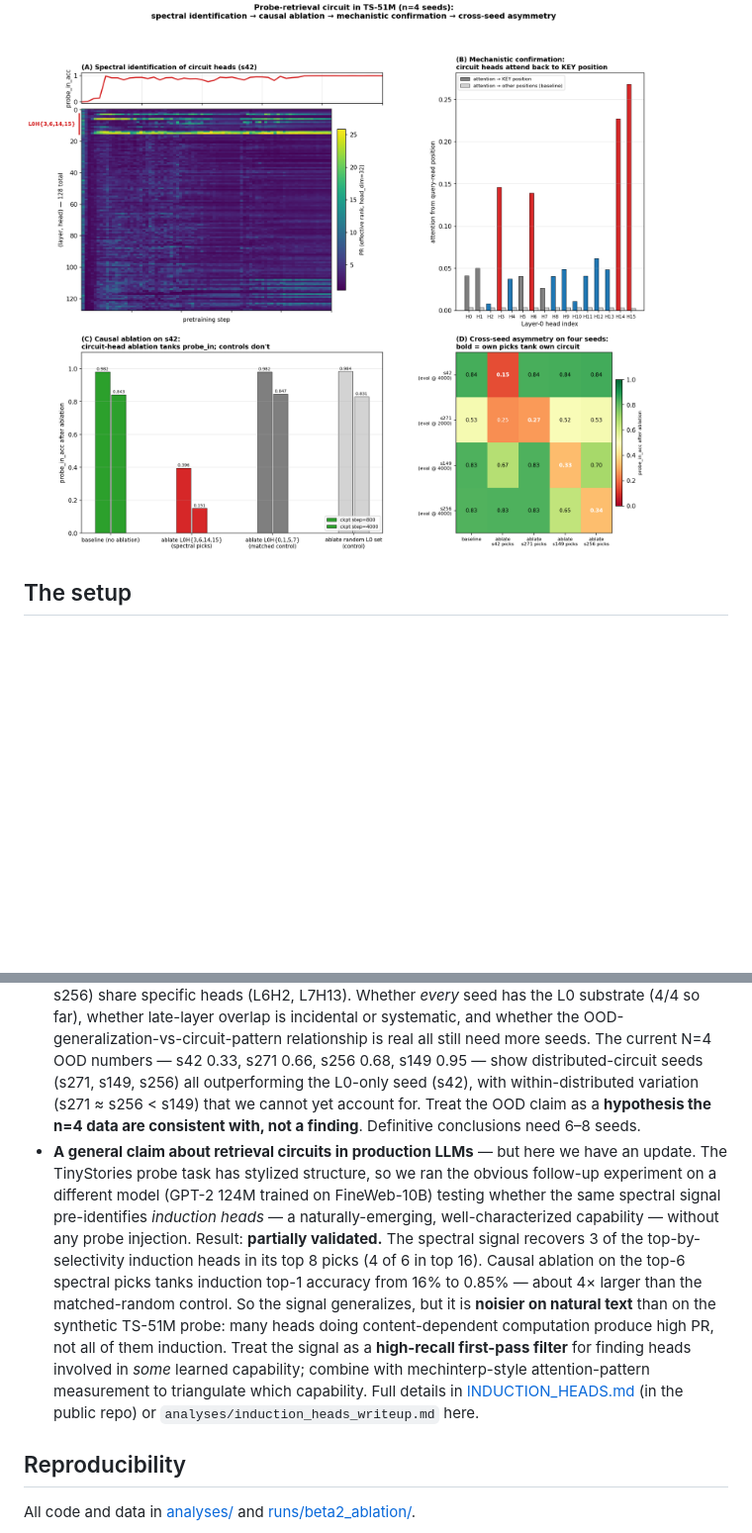
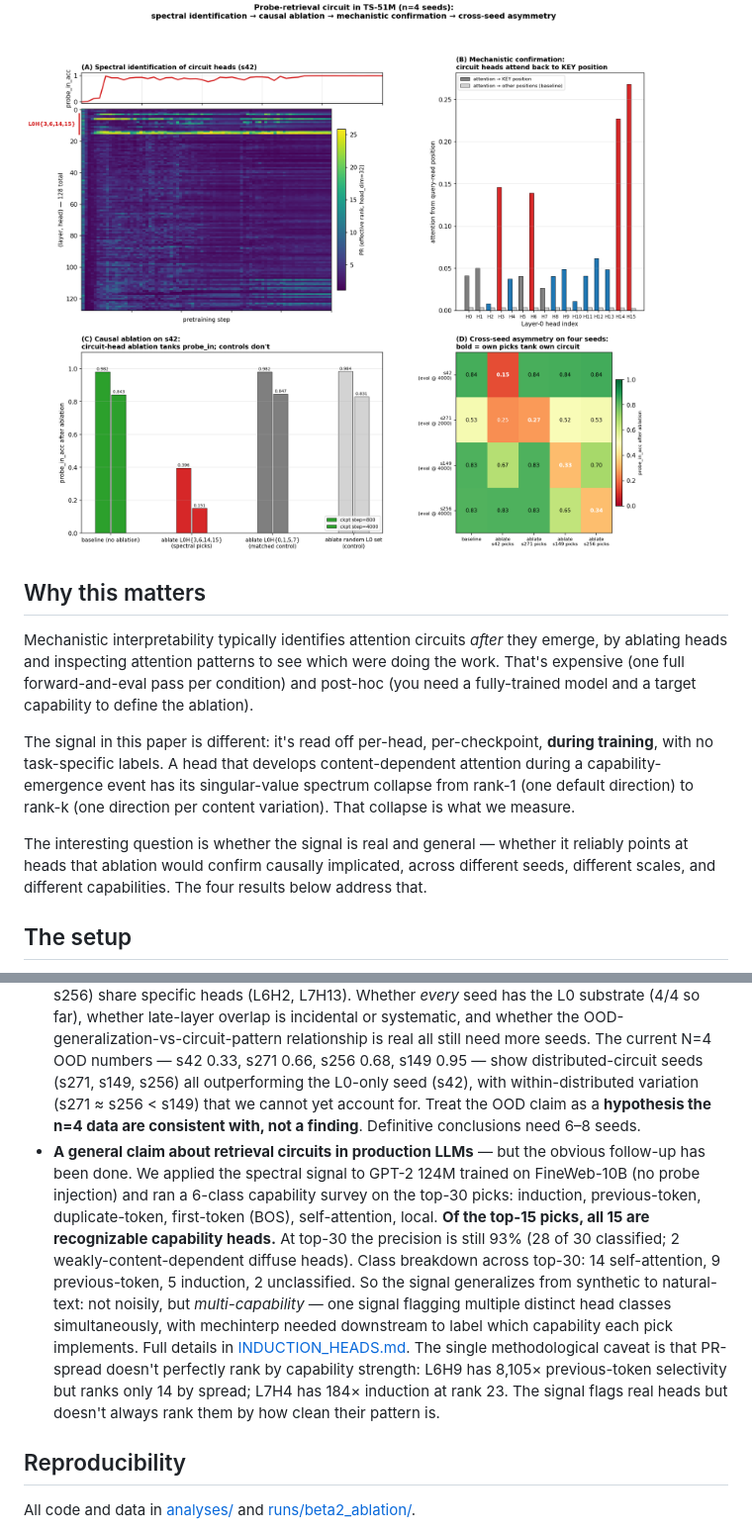
Before and after one commit to skydancerosel/spectral-probe-circuits, a Markdown page: README.md, 2 parts joined by grey strips. Shown at 99% size. GitHub-like rendering; blank space fills up the shorter version.

```diff
--- a/README.md
+++ b/README.md
@@ -4,5 +10,13 @@
 
 ![Headline figure](headline.png)
+
+## Why this matters
+
+Mechanistic interpretability typically identifies attention circuits *after* they emerge, by ablating heads and inspecting attention patterns to see which were doing the work. That's expensive (one full forward-and-eval pass per condition) and post-hoc (you need a fully-trained model and a target capability to define the ablation).
+
+The signal in this paper is different: it's read off per-head, per-checkpoint, **during training**, with no task-specific labels. A head that develops content-dependent attention during a capability-emergence event has its singular-value spectrum collapse from rank-1 (one default direction) to rank-k (one direction per content variation). That collapse is what we measure.
+
+The interesting question is whether the signal is real and general — whether it reliably points at heads that ablation would confirm causally implicated, across different seeds, different scales, and different capabilities. The four results below address that.
 
 ## The setup
 
@@ -189,7 +176,7 @@ This piece answers half of that. The same kind of spectral signal — applied pe
 
 - **A V-circuit decomposition.** We've shown the heads attend to KEY; we haven't quantified how the V projection encodes codeword identity, or how downstream MLP layers consume the retrieved signal.
 - **A statistically-characterized account of seed-to-seed variability.** With N=4 seeds the structural picture is becoming load-bearing: the L0 substrate is shared, each distributed seed adds its own seed-specific late-layer team, and at least two of those late-layer teams (s149 and s256) share specific heads (L6H2, L7H13). Whether *every* seed has the L0 substrate (4/4 so far), whether late-layer overlap is incidental or systematic, and whether the OOD-generalization-vs-circuit-pattern relationship is real all still need more seeds. The current N=4 OOD numbers — s42 0.33, s271 0.66, s256 0.68, s149 0.95 — show distributed-circuit seeds (s271, s149, s256) all outperforming the L0-only seed (s42), with within-distributed variation (s271 ≈ s256 < s149) that we cannot yet account for. Treat the OOD claim as a **hypothesis the n=4 data are consistent with, not a finding**. Definitive conclusions need 6–8 seeds.
-- **A general claim about retrieval circuits in production LLMs** — but here we have an update. The TinyStories probe task has stylized structure, so we ran the obvious follow-up experiment on a different model (GPT-2 124M trained on FineWeb-10B) testing whether the same spectral signal pre-identifies *induction heads* — a naturally-emerging, well-characterized capability — without any probe injection. Result: **partially validated.** The spectral signal recovers 3 of the top-by-selectivity induction heads in its top 8 picks (4 of 6 in top 16). Causal ablation on the top-6 spectral picks tanks induction top-1 accuracy from 16% to 0.85% — about 4× larger than the matched-random control. So the signal generalizes, but it is **noisier on natural text** than on the synthetic TS-51M probe: many heads doing content-dependent computation produce high PR, not all of them induction. Treat the signal as a **high-recall first-pass filter** for finding heads involved in *some* learned capability; combine with mechinterp-style attention-pattern measurement to triangulate which capability. Full details in [INDUCTION_HEADS.md](INDUCTION_HEADS.md) (in the public repo) or `analyses/induction_heads_writeup.md` here.
+- **A general claim about retrieval circuits in production LLMs** — but the obvious follow-up has been done. We applied the spectral signal to GPT-2 124M trained on FineWeb-10B (no probe injection) and ran a 6-class capability survey on the top-30 picks: induction, previous-token, duplicate-token, first-token (BOS), self-attention, local. **Of the top-15 picks, all 15 are recognizable capability heads.** At top-30 the precision is still 93% (28 of 30 classified; 2 weakly-content-dependent diffuse heads). Class breakdown across top-30: 14 self-attention, 9 previous-token, 5 induction, 2 unclassified. So the signal generalizes from synthetic to natural-text: not noisily, but *multi-capability* — one signal flagging multiple distinct head classes simultaneously, with mechinterp needed downstream to label which capability each pick implements. Full details in [INDUCTION_HEADS.md](INDUCTION_HEADS.md). The single methodological caveat is that PR-spread doesn't perfectly rank by capability strength: L6H9 has 8,105× previous-token selectivity but ranks only 14 by spread; L7H4 has 184× induction at rank 23. The signal flags real heads but doesn't always rank them by how clean their pattern is.
 
 ## Reproducibility
 
```
Also changed, not shown: other parts of README.md (+38 -42 lines).
